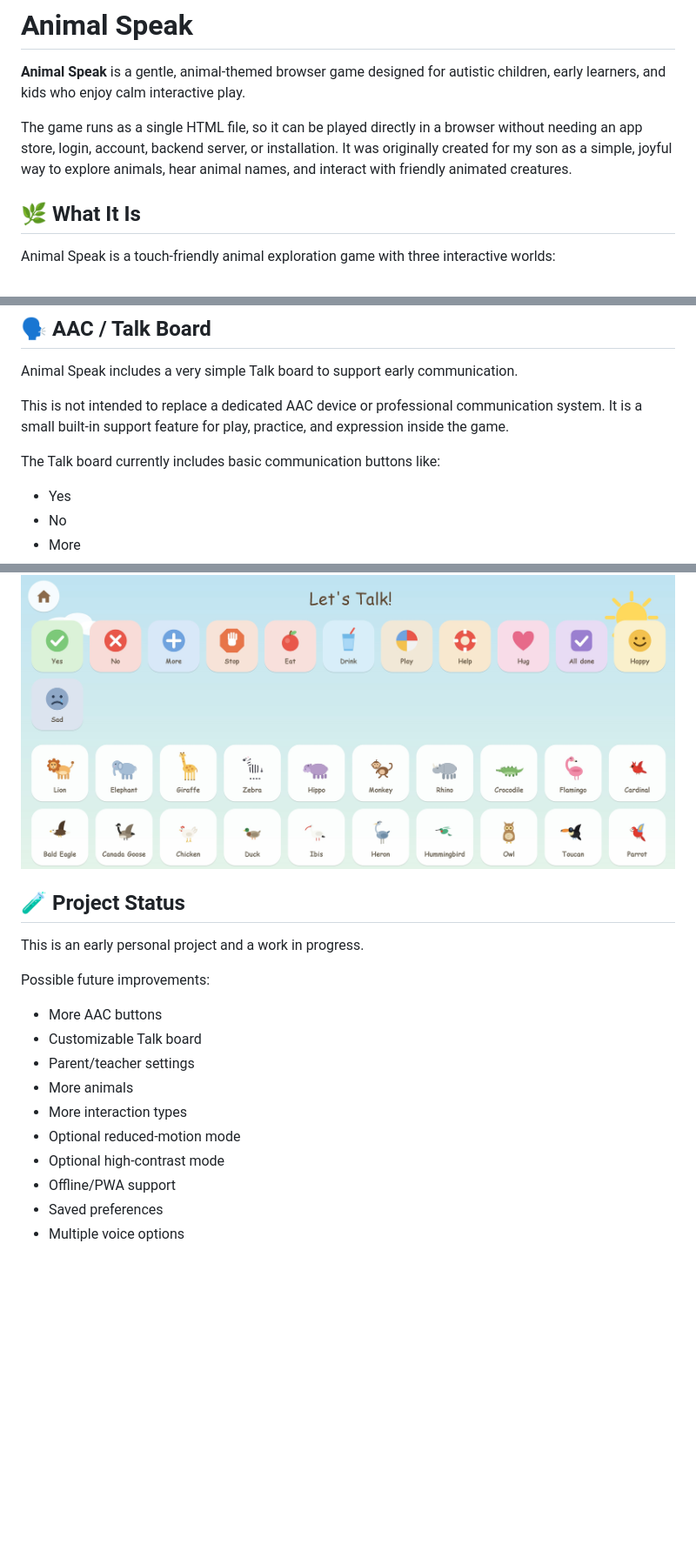
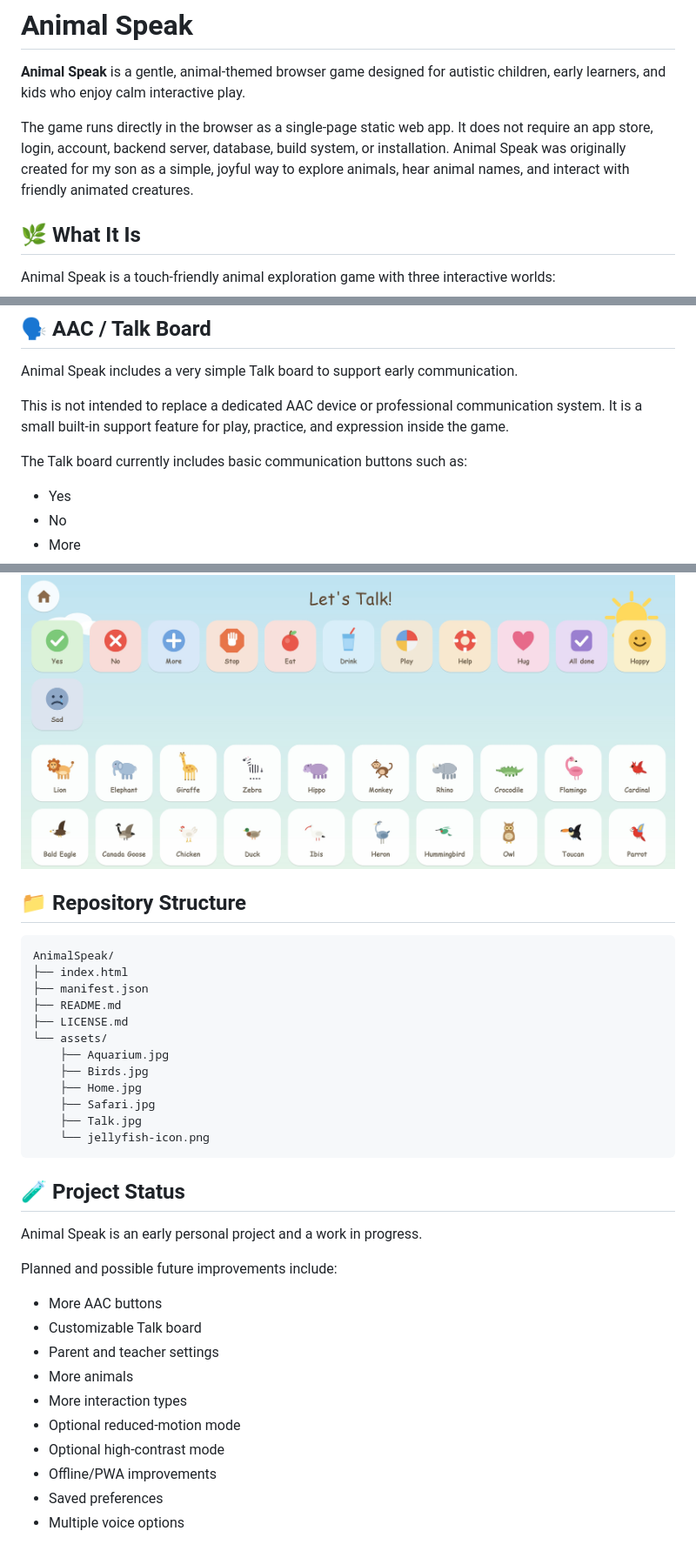
Before and after one commit to Catpockets/AnimalSpeak, a Markdown page: README.md, 3 parts joined by grey strips. Shown at 87% size. Rendered like a GitHub page; blank space fills up the shorter version.

````diff
--- a/README.md
+++ b/README.md
@@ -2,7 +2,7 @@
 
 **Animal Speak** is a gentle, animal-themed browser game designed for autistic children, early learners, and kids who enjoy calm interactive play.
 
-The game runs as a single HTML file, so it can be played directly in a browser without needing an app store, login, account, backend server, or installation. It was originally created for my son as a simple, joyful way to explore animals, hear animal names, and interact with friendly animated creatures.
+The game runs directly in the browser as a single-page static web app. It does not require an app store, login, account, backend server, database, build system, or installation. Animal Speak was originally created for my son as a simple, joyful way to explore animals, hear animal names, and interact with friendly animated creatures.
 
 ## 🌿 What It Is
 
@@ -44,7 +44,7 @@ Animal Speak includes a very simple Talk board to support early communication.
 
 This is not intended to replace a dedicated AAC device or professional communication system. It is a small built-in support feature for play, practice, and expression inside the game.
 
-The Talk board currently includes basic communication buttons like:
+The Talk board currently includes basic communication buttons such as:
 
 * Yes
 * No
@@ -166,20 +142,37 @@ Screenshots can be added here later.
 
 ![Animal Speak talk board](assets/Talk.jpg)
 
+## 📁 Repository Structure
+
+```text
+AnimalSpeak/
+├── index.html
+├── manifest.json
+├── README.md
+├── LICENSE.md
+└── assets/
+    ├── Aquarium.jpg
+    ├── Birds.jpg
+    ├── Home.jpg
+    ├── Safari.jpg
+    ├── Talk.jpg
+    └── jellyfish-icon.png
+```
+
 ## 🧪 Project Status
 
-This is an early personal project and a work in progress.
+Animal Speak is an early personal project and a work in progress.
 
-Possible future improvements:
+Planned and possible future improvements include:
 
 * More AAC buttons
 * Customizable Talk board
-* Parent/teacher settings
+* Parent and teacher settings
 * More animals
 * More interaction types
 * Optional reduced-motion mode
 * Optional high-contrast mode
-* Offline/PWA support
+* Offline/PWA improvements
 * Saved preferences
 * Multiple voice options
 
````
Also changed, not shown: other parts of README.md (+16 -40 lines).
